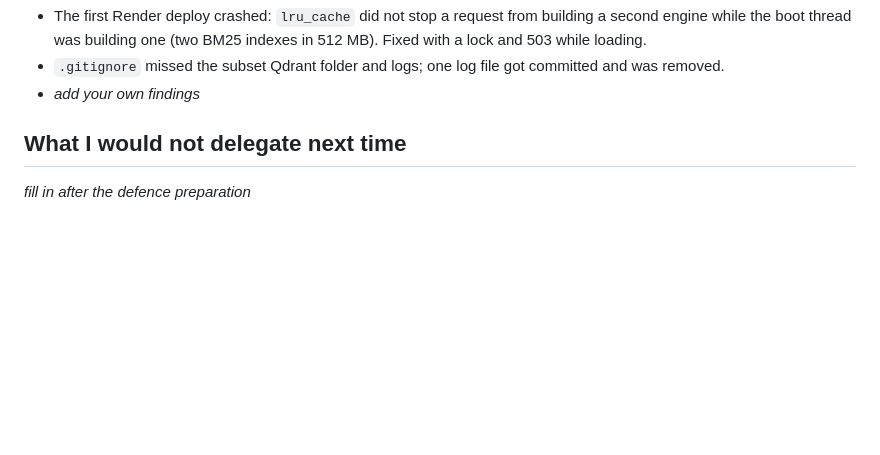
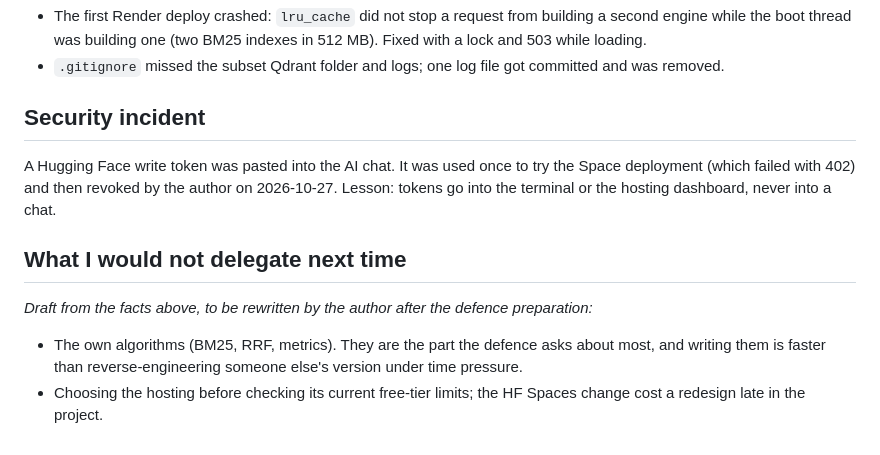
Before and after one commit to GrigorevVA/investigation-engine, a Markdown page: docs/AI_USAGE.md, the part around one of its changes. Rendered like a GitHub page; blank space fills up the shorter version.

```diff
--- a/docs/AI_USAGE.md
+++ b/docs/AI_USAGE.md
@@ -38,7 +52,16 @@ Update after every notable step.
 - The first Render deploy crashed: `lru_cache` did not stop a request from building a second engine while the boot thread was building one (two BM25 indexes in 512 MB). Fixed with a lock and 503 while loading.
 - `.gitignore` missed the subset Qdrant folder and logs; one log file got committed and was removed.
-- _add your own findings_
+
+## Security incident
+
+A Hugging Face write token was pasted into the AI chat. It was used once to try the Space deployment
+(which failed with 402) and then revoked by the author on 2026-10-27. Lesson: tokens go into the terminal or the
+hosting dashboard, never into a chat.
 
 ## What I would not delegate next time
 
-_fill in after the defence preparation_
+_Draft from the facts above, to be rewritten by the author after the defence preparation:_
+
+- The own algorithms (BM25, RRF, metrics). They are the part the defence asks about most, and writing them is
+  faster than reverse-engineering someone else's version under time pressure.
+- Choosing the hosting before checking its current free-tier limits; the HF Spaces change cost a redesign late in the project.
```
Also changed, not shown: other parts of docs/AI_USAGE.md (+26 -12 lines).
